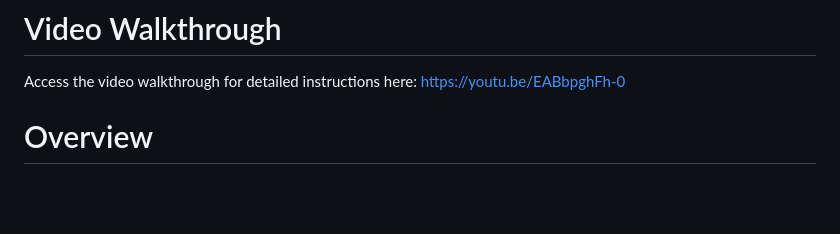
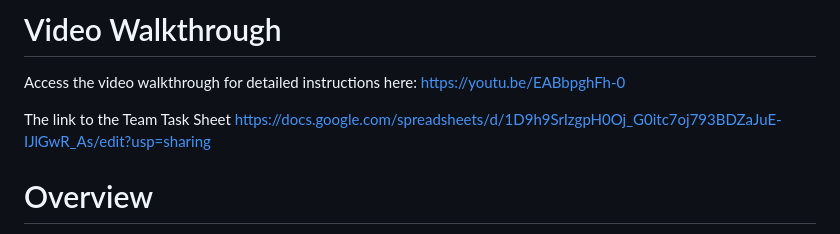
Before and after one commit to Oluwatomi-Thompson/Group-5-EWD-summative, a Markdown page: README.md, the part around the change. GitHub-like rendering; blank space fills up the shorter version.

Commit message:
Update README with video and task sheet links
Added video walkthrough link and team task sheet link to README.

```diff
--- a/README.md
+++ b/README.md
@@ -4,6 +4,9 @@
 # Video Walkthrough
 Access the video walkthrough for detailed instructions here:
 https://youtu.be/EABbpghFh-0
+
+The link to the Team Task Sheet
+https://docs.google.com/spreadsheets/d/1D9h9SrIzgpH0Oj_G0itc7oj793BDZaJuE-IJlGwR_As/edit?usp=sharing
 
 
 # Overview
```
